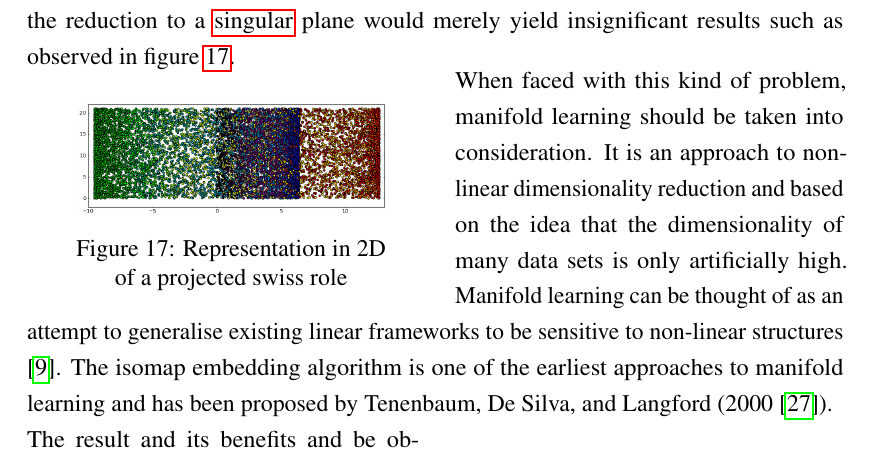
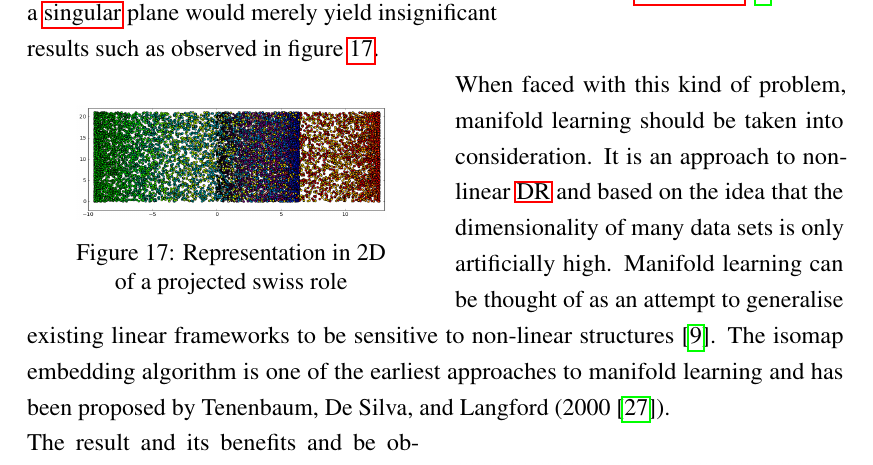
Before and after one commit to cedric-uden/Dimensionality-Reduction, a LaTeX document (report/main.tex, which reads report/source/5000-isomap.tex): part of page 31 of 36, cut so that both start at the same text. Compiled offline with pdfLaTeX.

Commit message:
reformatted section on isomap embedding

```diff
--- a/report/source/5000-isomap.tex
+++ b/report/source/5000-isomap.tex
@@ -6 +6,2 @@ After having explored linear techniques in fair detail, we will now take a glanc
 	\captionsetup{justification=centering}
+	\captionof{figure}{Swiss Roll generated from \gls{scikit} \cite{scikit-learn}}
@@ -23,9 +23,8 @@ As we can imagine when looking at the swiss roll, a projection of the data or th
 	\label{fig:swissrollprojection}
 \end{wrapfigure}
 
-\vspace{-2mm}
 \noindent When faced with this kind of problem, manifold learning should be taken into consideration.
-It is an approach to non-linear dimensionality reduction and based on the idea that the dimensionality of many data sets is only artificially high.
+It is an approach to non-linear \gls{dr} and based on the idea that the dimensionality of many data sets is only artificially high.
 Manifold learning can be thought of as an attempt to generalise existing linear frameworks to be sensitive to non-linear structures \cite{scikit-learn}.
 The isomap embedding algorithm is one of the earliest approaches to manifold learning and has been proposed by \mycite{tenenbaum2000global}.
 
```
Also changed, not shown: report/source/5000-isomap.tex (9 more changed lines).
